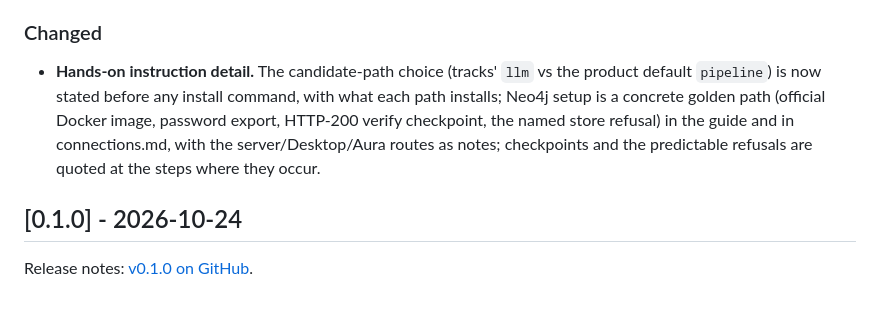
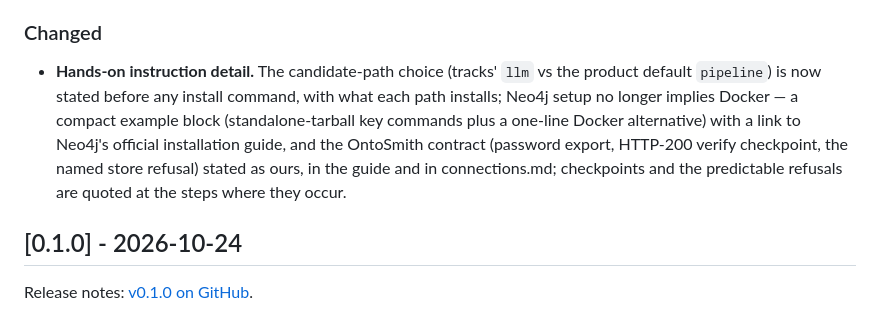
Before and after one commit to Dongbumlee/ontosmith, a Markdown page: CHANGELOG.md, the part around the change. GitHub-like rendering.

Commit message:
CHANGELOG: align the Neo4j line with the final form (guide link, no Docker implication)

```diff
--- a/CHANGELOG.md
+++ b/CHANGELOG.md
@@ -40,12 +40,15 @@ and the project adheres to
   choice (tracks' `llm` vs the product default
   `pipeline`) is now stated before any install
   command, with what each path installs; Neo4j setup
-  is a concrete golden path (official Docker image,
-  password export, HTTP-200 verify checkpoint, the
-  named store refusal) in the guide and in
-  connections.md, with the server/Desktop/Aura routes
-  as notes; checkpoints and the predictable refusals
-  are quoted at the steps where they occur.
+  no longer implies Docker — a compact example block
+  (standalone-tarball key commands plus a one-line
+  Docker alternative) with a link to Neo4j's
+  official installation guide, and the OntoSmith
+  contract (password export, HTTP-200 verify
+  checkpoint, the named store refusal) stated as
+  ours, in the guide and in connections.md;
+  checkpoints and the predictable refusals are
+  quoted at the steps where they occur.
 
 ## [0.1.0] - 2026-10-24
 
```
